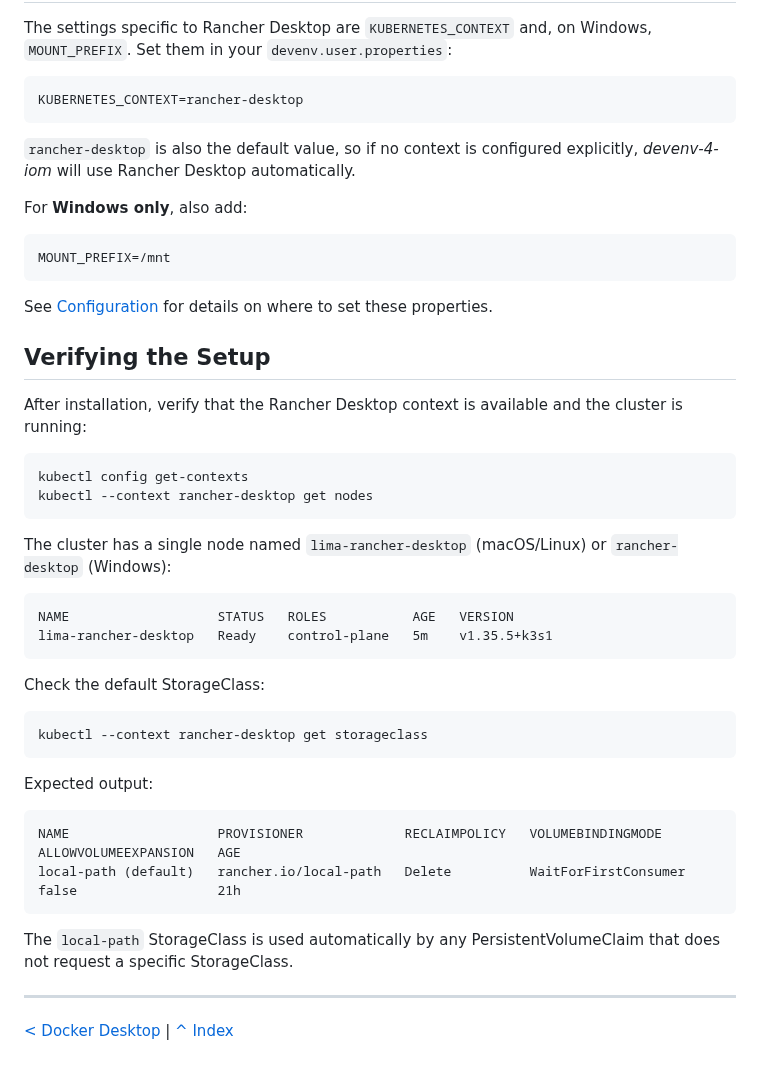
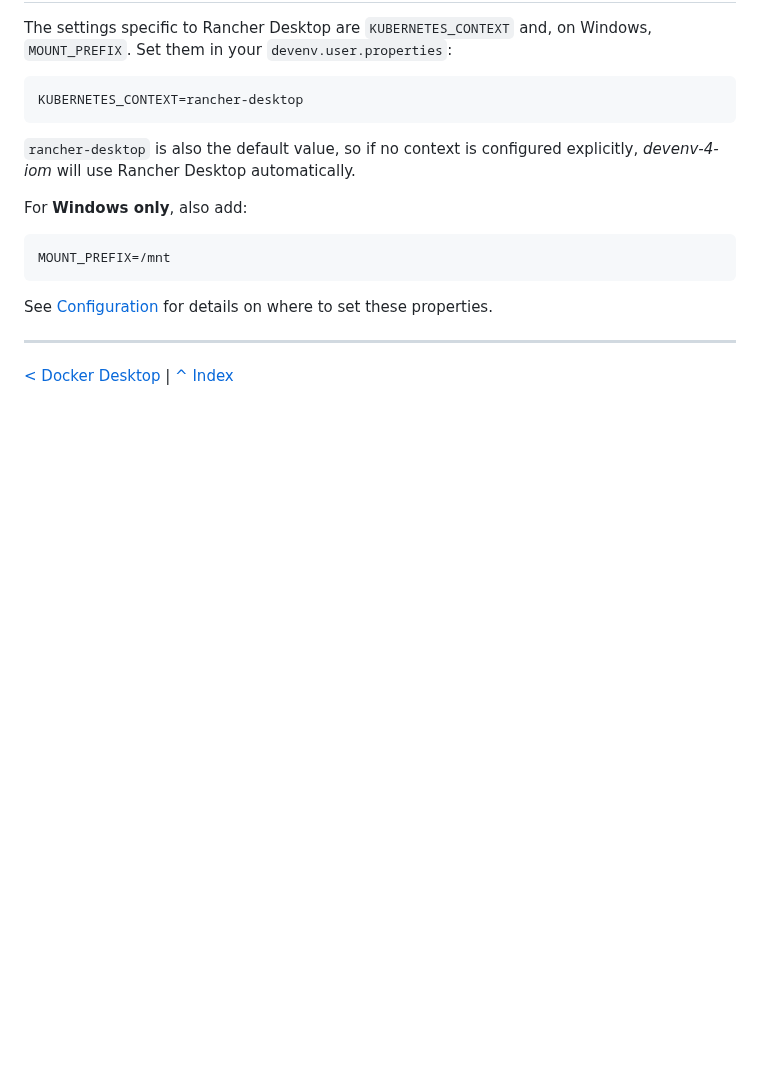
Before and after one commit to intershop/devenv-4-iom, a Markdown page: doc/10_rancher_desktop.md, the part around the change. Drawn GitHub-style; blank space fills up the shorter version.

Commit message:
docs: remove Verifying the Setup section from doc/10
No comparable section exists in doc/09. Generic kubectl verification
steps do not belong in a platform-specific setup doc.

Co-Authored-By: Claude Sonnet 4.6 <noreply@anthropic.com>

````diff
--- a/doc/10_rancher_desktop.md
+++ b/doc/10_rancher_desktop.md
@@ -66,36 +66,5 @@ MOUNT_PREFIX=/mnt
 
 See [Configuration](02_configuration.md) for details on where to set these properties.
 
-## Verifying the Setup
-
-After installation, verify that the Rancher Desktop context is available and the cluster is running:
-
-```sh
-kubectl config get-contexts
-kubectl --context rancher-desktop get nodes
-```
-
-The cluster has a single node named `lima-rancher-desktop` (macOS/Linux) or `rancher-desktop` (Windows):
-
-```
-NAME                   STATUS   ROLES           AGE   VERSION
-lima-rancher-desktop   Ready    control-plane   5m    v1.35.5+k3s1
-```
-
-Check the default StorageClass:
-
-```sh
-kubectl --context rancher-desktop get storageclass
-```
-
-Expected output:
-
-```
-NAME                   PROVISIONER             RECLAIMPOLICY   VOLUMEBINDINGMODE      ALLOWVOLUMEEXPANSION   AGE
-local-path (default)   rancher.io/local-path   Delete          WaitForFirstConsumer   false                  21h
-```
-
-The `local-path` StorageClass is used automatically by any PersistentVolumeClaim that does not request a specific StorageClass.
-
 ---
 [< Docker Desktop](09_docker_desktop.md) | [^ Index](../README.md)
````
